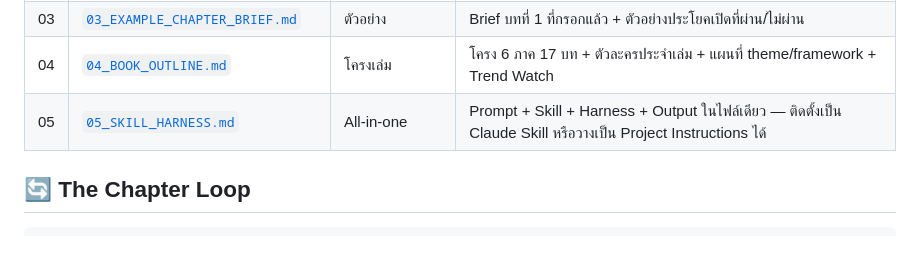
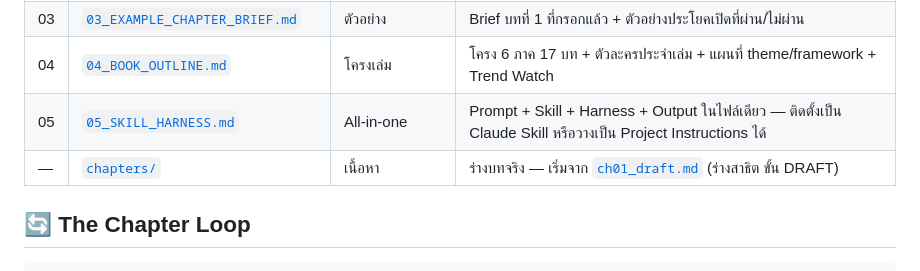
Before and after one commit to setawit/paoyingchub, a Markdown page: ai-marketing-textbook/README.md, the part around the change. Drawn GitHub-style.

```diff
--- a/ai-marketing-textbook/README.md
+++ b/ai-marketing-textbook/README.md
@@ -21,6 +21,7 @@
 | 03 | [`03_EXAMPLE_CHAPTER_BRIEF.md`](03_EXAMPLE_CHAPTER_BRIEF.md) | ตัวอย่าง | Brief บทที่ 1 ที่กรอกแล้ว + ตัวอย่างประโยคเปิดที่ผ่าน/ไม่ผ่าน |
 | 04 | [`04_BOOK_OUTLINE.md`](04_BOOK_OUTLINE.md) | โครงเล่ม | โครง 6 ภาค 17 บท + ตัวละครประจำเล่ม + แผนที่ theme/framework + Trend Watch |
 | 05 | [`05_SKILL_HARNESS.md`](05_SKILL_HARNESS.md) | All-in-one | Prompt + Skill + Harness + Output ในไฟล์เดียว — ติดตั้งเป็น Claude Skill หรือวางเป็น Project Instructions ได้ |
+| — | [`chapters/`](chapters/) | เนื้อหา | ร่างบทจริง — เริ่มจาก [`ch01_draft.md`](chapters/ch01_draft.md) (ร่างสาธิต ขั้น DRAFT) |
 
 ## 🔄 The Chapter Loop
 
```
Also changed, not shown: ai-marketing-textbook/chapters/ch01_draft.md (added, +151 -0 lines).
